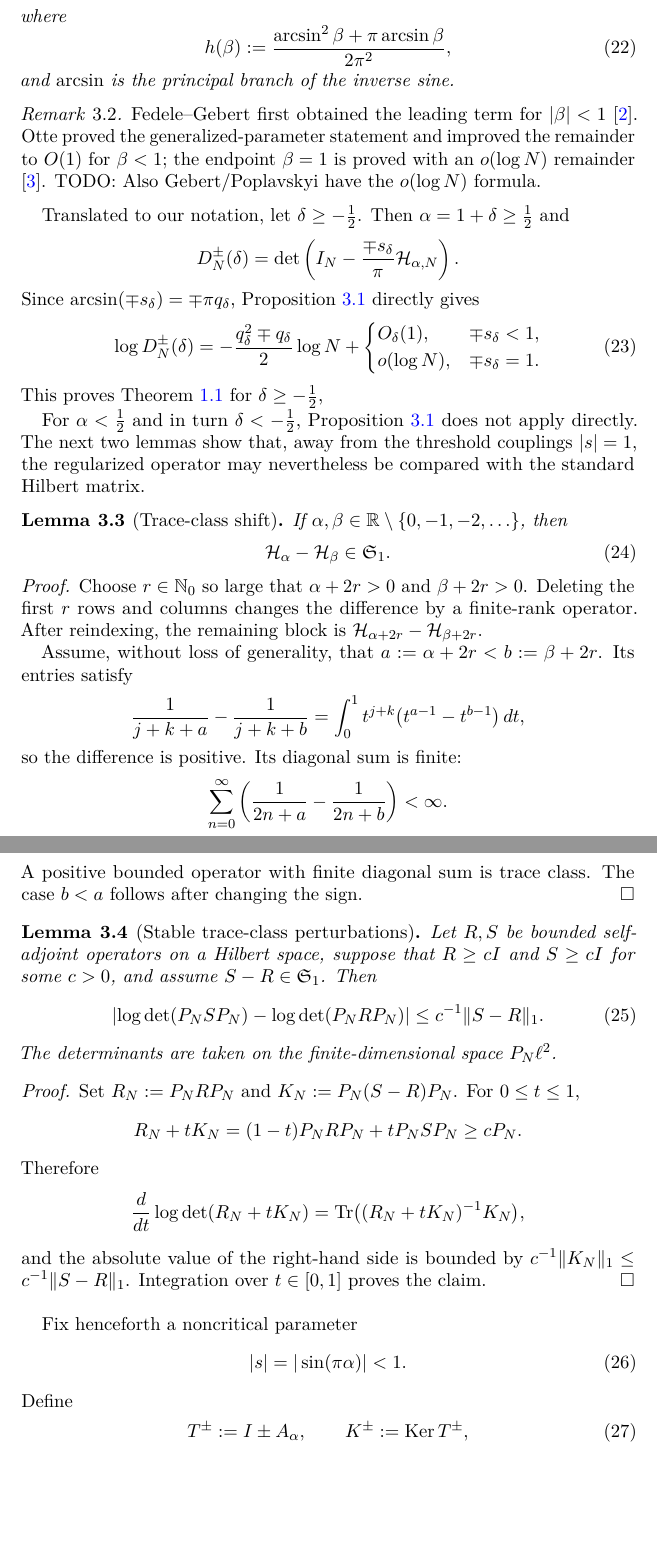
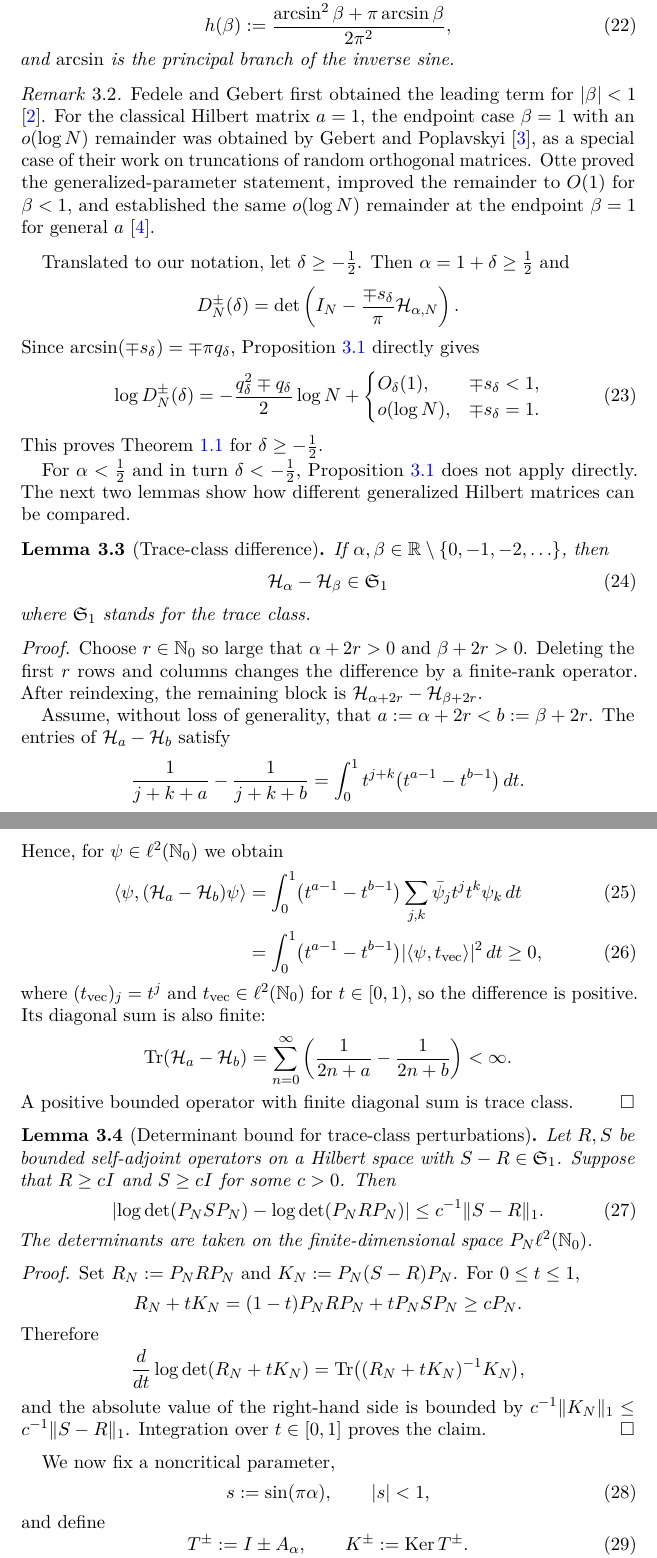
Before and after one commit to mg-gebert/hankel_determinant, a LaTeX paper (determinant-identity-minus-generalized-hilbertmatrix.tex): two parts of pages 4 and 5 of 17, joined at a grey line, cut at the place of the change, the shorter picture padded with empty space. Compiled offline with pdfLaTeX.

Commit message:
refactor section 3 - the principal-branch Hilbert contribution

```diff
--- a/determinant-identity-minus-generalized-hilbertmatrix.tex
+++ b/determinant-identity-minus-generalized-hilbertmatrix.tex
@@ -30,6 +30,14 @@
 \newcommand{\dist}{\operatorname{dist}}
 \newcommand{\id}{I}
 \newcommand{\cS}{\mathfrak S_1}
+
+
+%%%%%%%%%%%%%%%%%%%%%%%%%%%%%%%%%%%%%%%%%%%%%%%%%%%%%%%%%%%%%%%%%%%%%%%%%%
+
+\let\<\langle
+\let\>\rangle
+
+%%%%%%%%%%%%%%%%%%%%%%%%%%%%%%%%%%%%%%%%%%%%%%%%%%%%%%%%%%%%%%%%%%%%%%%%%%
 
 \title[Determinant of generalized Hilbert matrix]{Determinant of the identity minus a generalized Hilbert matrix}
 \author{Martin Gebert and Heinrich K\"uttler}
@@ -278,10 +285,14 @@ and $\arcsin$ is the principal branch of the inverse sine.
 \end{proposition}
 
 \begin{remark}
-Fedele--Gebert first obtained the leading term for $|\beta|<1$
-\cite{FedeleGebert}. Otte proved the generalized-parameter statement and
-improved the remainder to $O(1)$ for $\beta<1$; the endpoint $\beta=1$ is
-proved with an $o(\log N)$ remainder \cite{Otte}. TODO: Also Gebert/Poplavskyi have the $o(\log N)$ formula.
+Fedele and Gebert first obtained the leading term for $|\beta|<1$
+\cite{FedeleGebert}. For the classical Hilbert matrix $a=1$, the
+endpoint case $\beta=1$ with an $o(\log N)$ remainder was obtained by
+Gebert and Poplavskyi \cite{GebertPoplavskyi}, as a special case of
+their work on truncations of random orthogonal matrices. Otte proved
+the generalized-parameter statement, improved the remainder to $O(1)$
+for $\beta<1$, and established the same $o(\log N)$ remainder at the
+endpoint $\beta=1$ for general $a$ \cite{Otte}.
 \end{remark}
 
 Translated to our notation, let $\delta\ge-\frac12$.  Then
@@ -300,17 +311,17 @@ Proposition~\ref{prop:Hilbert-det} directly gives
   o(\log N),&\mp s_\delta=1.
  \end{cases}
 \end{equation}
-This proves Theorem~\ref{thm:main} for $\delta \geq -\frac12$,
+This proves Theorem~\ref{thm:main} for $\delta \geq -\frac12$.
 
 For $\alpha<\frac12$ and in turn $\delta < -\frac12$, Proposition~\ref{prop:Hilbert-det} does not apply directly.  The next two
-lemmas show that, away from the threshold couplings $|s|=1$, the regularized
-operator may nevertheless be compared with the standard Hilbert matrix.
+lemmas show how different generalized Hilbert matrices can be compared.
 
-\begin{lemma}[Trace-class shift]\label{lem:trace-class-shift}
-If $\alpha,\beta\in\R\setminus\{0,-1,-2,\ldots\}$, then
+\begin{lemma}[Trace-class difference]\label{lem:trace-class-shift}
+If $\alpha,\beta\in\mathbb R\setminus\{0,-1,-2,\ldots\}$, then
 \begin{equation}\label{eq:trace-class-difference}
- \Hh_\alpha-\Hh_\beta\in\cS.
+ \Hh_\alpha-\Hh_\beta\in\cS
 \end{equation}
+where $\cS$ stands for the trace class.
 \end{lemma}
 
 \begin{proof}
@@ -320,30 +331,37 @@ operator.  After reindexing, the remaining block is
 $\Hh_{\alpha+2r}-\Hh_{\beta+2r}$.
 
 Assume, without loss of generality, that
-$a:=\alpha+2r<b:=\beta+2r$.  Its entries satisfy
+$a:=\alpha+2r<b:=\beta+2r$.  The entries of $\Hh_a-\Hh_b$ satisfy
 \[
  \frac1{j+k+a}-\frac1{j+k+b}
- =\int_0^1 t^{j+k}\bigl(t^{a-1}-t^{b-1}\bigr)\,dt,
+ =\int_0^1 t^{j+k}\bigl(t^{a-1}-t^{b-1}\bigr)\,dt.
 \]
-so the difference is positive.  Its diagonal sum is finite:
+Hence, for $\psi\in\ell^2(\Nzero)$ we obtain
+\begin{align}
+    \<\psi, (\Hh_a - \Hh_b)\psi \>
+    &= \int_0^1\bigl(t^{a-1}-t^{b-1}\bigr) \sum_{j,k} \bar\psi_j t^j t^k \psi_k\,dt \\
+    &= \int_0^1\bigl(t^{a-1}-t^{b-1}\bigr) |\< \psi, t_{\text{vec}} \>|^2\,dt \geq 0,
+\end{align}
+where $(t_{\text{vec}})_j = t^j$ and $t_{\text{vec}}\in\ell^2(\Nzero)$ for $t\in [0,1)$,
+so the difference is positive.  Its diagonal sum is also finite:
 \[
+\Tr(\Hh_a - \Hh_b) =
  \sum_{n=0}^\infty
  \left(\frac1{2n+a}-\frac1{2n+b}\right)<\infty.
 \]
-A positive bounded operator with finite diagonal sum is trace class.  The case
-$b<a$ follows after changing the sign.
+A positive bounded operator with finite diagonal sum is trace class.
 \end{proof}
 
-\begin{lemma}[Stable trace-class perturbations]\label{lem:stable-traceclass}
-Let $R,S$ be bounded self-adjoint operators on a Hilbert space, suppose that
-$R\ge c\id$ and $S\ge c\id$ for some $c>0$, and assume $S-R\in\cS$.  Then
+\begin{lemma}[Determinant bound for trace-class perturbations]\label{lem:stable-traceclass}
+Let $R,S$ be bounded self-adjoint operators on a Hilbert space with $S-R\in\cS$. Suppose that
+$R\ge c\id$ and $S\ge c\id$ for some $c>0$.  Then
 \begin{equation}\label{eq:stable-determinant}
  \left|
  \log\det(P_NSP_N)-\log\det(P_NRP_N)
  \right|
  \le c^{-1}\|S-R\|_1.
 \end{equation}
-The determinants are taken on the finite-dimensional space $P_N\ell^2$.
+The determinants are taken on the finite-dimensional space $P_N\ell^2(\Nzero)$.
 \end{lemma}
 
 \begin{proof}
@@ -361,17 +379,17 @@ $c^{-1}\|K_N\|_1\le c^{-1}\|S-R\|_1$.  Integration over $t\in[0,1]$
 proves the claim.
 \end{proof}
 
-Fix henceforth a noncritical parameter
+We now fix a noncritical parameter,
 \begin{equation}\label{eq:nonthreshold}
- |s|=|\sin(\pi\alpha)|<1.
+ s:=\sin(\pi\alpha),\qquad |s|<1,
 \end{equation}
-Define
+and define
 \begin{equation}\label{eq:Tpm}
  T^\pm:=\id\pm A_\alpha,
  \qquad
- K^\pm:=\Ker T^\pm,
+ K^\pm:=\Ker T^\pm.
 \end{equation}
-let $\Pi^\pm$ be the orthogonal projection onto $K^\pm$, and set
+Let $\Pi^\pm$ be the orthogonal projection onto $K^\pm$, and set
 \begin{equation}\label{eq:Ttilde-pm}
  \widetilde T^{\,\pm}:=T^\pm+\Pi^\pm.
 \end{equation}
```
Also changed, not shown: determinant-identity-minus-generalized-hilbertmatrix.tex (22 more changed lines).
